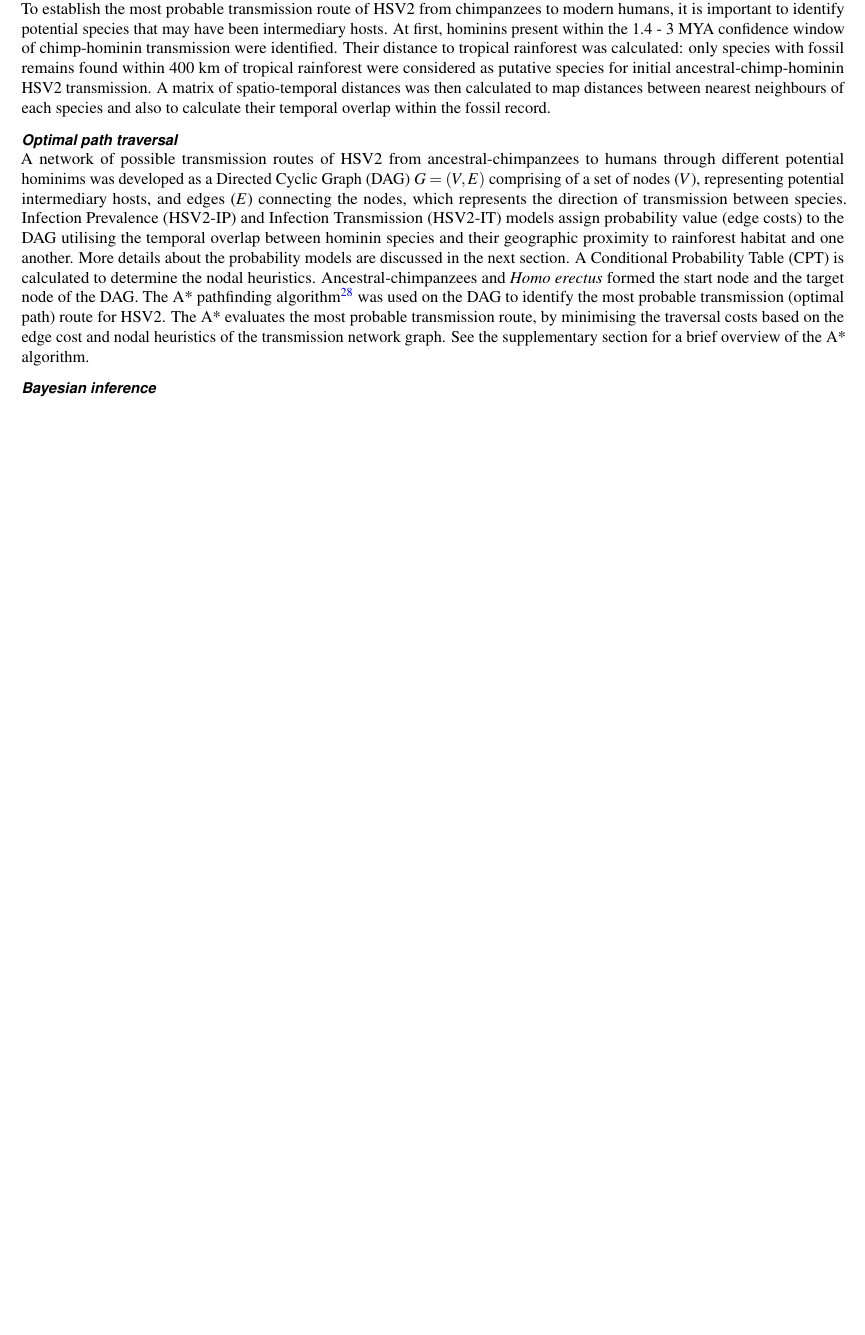
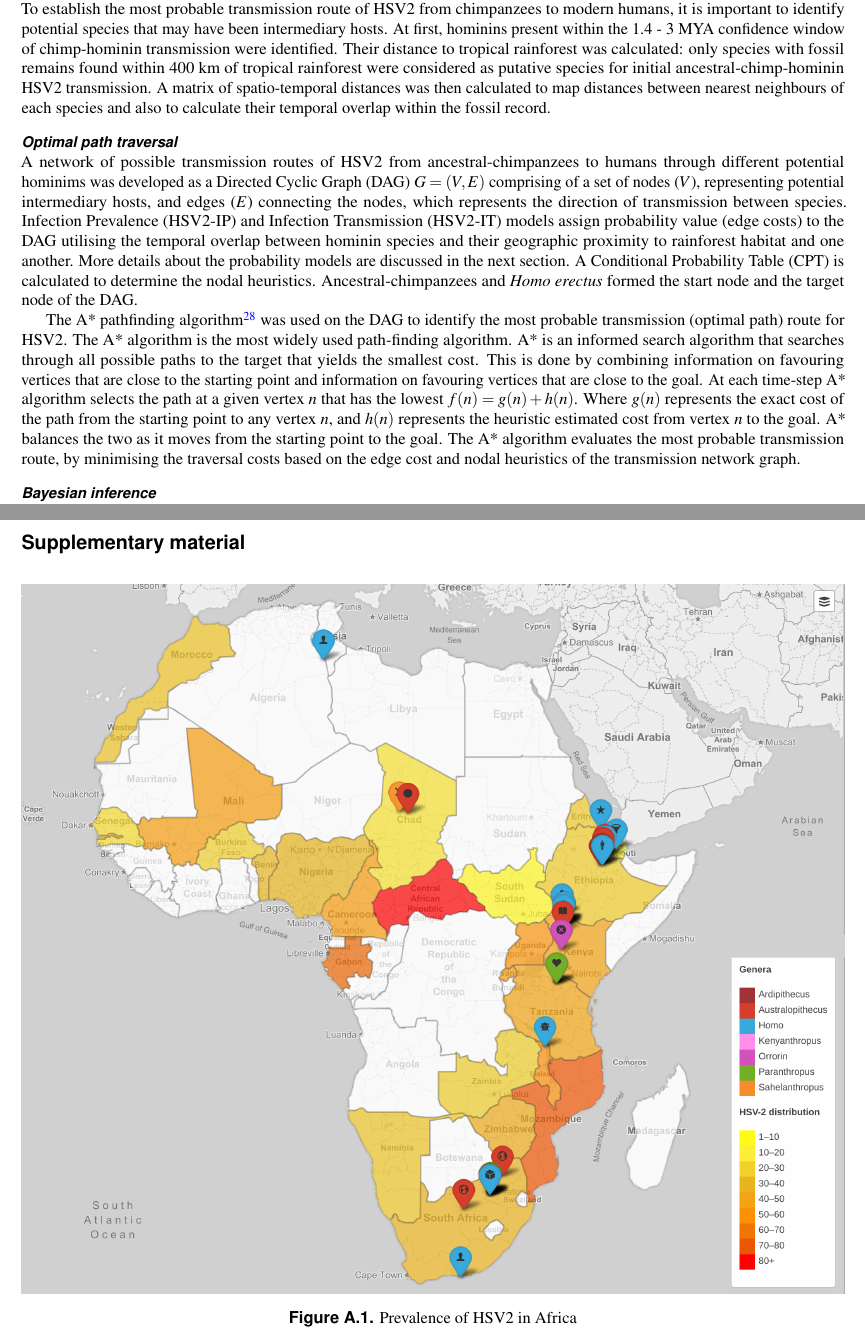
Before and after one commit to kks32-docs/2017-hsv2, a LaTeX paper (main.tex): part of page 7 of 10 before the commit and two parts of pages 7 and 11 of 11 after it, the two joined at a grey line, cut so that both start at the same text, the shorter picture padded with empty space. Compiled offline with pdfLaTeX.

Commit message:
Supplementary figure

```diff
--- a/main.tex
+++ b/main.tex
@@ -118,7 +118,9 @@ We collated African hominin spatial-temporal data on hominin fossil species exta
 To establish the most probable transmission route of HSV2 from chimpanzees to modern humans, it is important to identify potential species that may have been intermediary hosts. At first, hominins present within the 1.4 - 3 MYA confidence window of chimp-hominin transmission were identified. Their distance to tropical rainforest was calculated: only species with fossil remains found within 400 km of tropical rainforest were considered as putative species for initial ancestral-chimp-hominin HSV2 transmission. A matrix of spatio-temporal distances was then calculated to map distances between nearest neighbours of each species and also to calculate their temporal overlap within the fossil record.
 
 \subsubsection*{Optimal path traversal}
-A network of possible transmission routes of HSV2 from ancestral-chimpanzees to humans through different potential hominims was developed as a Directed Cyclic Graph (DAG) $G = (V, E)$ comprising of a set of nodes ($V$), representing potential intermediary hosts, and edges ($E$) connecting the nodes, which represents the direction of transmission between species. Infection Prevalence (HSV2-IP) and Infection Transmission (HSV2-IT) models assign probability value (edge costs) to the DAG utilising the temporal overlap between hominin species and their geographic proximity to rainforest habitat and one another. More details about the probability models are discussed in the next section. A Conditional Probability Table (CPT) is calculated to determine the nodal heuristics. Ancestral-chimpanzees and \textit{Homo erectus} formed the start node and the target node of the DAG. The A* pathfinding algorithm~\cite{Hart1968} was used on the DAG to identify the most probable transmission (optimal path) route for HSV2. The A* evaluates the most probable transmission route, by minimising the traversal costs based on the edge cost and nodal heuristics of the transmission network graph. See the supplementary section for a brief overview of the A* algorithm.
+A network of possible transmission routes of HSV2 from ancestral-chimpanzees to humans through different potential hominims was developed as a Directed Cyclic Graph (DAG) $G = (V, E)$ comprising of a set of nodes ($V$), representing potential intermediary hosts, and edges ($E$) connecting the nodes, which represents the direction of transmission between species. Infection Prevalence (HSV2-IP) and Infection Transmission (HSV2-IT) models assign probability value (edge costs) to the DAG utilising the temporal overlap between hominin species and their geographic proximity to rainforest habitat and one another. More details about the probability models are discussed in the next section. A Conditional Probability Table (CPT) is calculated to determine the nodal heuristics. Ancestral-chimpanzees and \textit{Homo erectus} formed the start node and the target node of the DAG.
+
+The A* pathfinding algorithm~\cite{Hart1968} was used on the DAG to identify the most probable transmission (optimal path) route for HSV2. The A* algorithm is the most widely used path-finding algorithm. A* is an informed search algorithm that searches through all possible paths to the target that yields the smallest cost. This is done by combining information on favouring vertices that are close to the starting point and information on favouring vertices that are close to the goal. At each time-step A* algorithm selects the path at a given vertex $n$ that has the lowest $f(n) = g(n) + h(n)$. Where $g(n)$ represents the exact cost of the path from the starting point to any vertex $n$, and $h(n)$ represents the heuristic estimated cost from vertex $n$ to the goal. A* balances the two as it moves from the starting point to the goal. The A* algorithm evaluates the most probable transmission route, by minimising the traversal costs based on the edge cost and nodal heuristics of the transmission network graph.
 
 \subsubsection*{Bayesian inference}
 A Bayesian network or a belief network is a graphical structure that allows us to represent and reason about an uncertain domain. The nodes are variables, and edges represent direct links between nodes. The process of conditioning (also called probability propagation or inference) is performed via a ``flow of decisions'' through the network, which involves computing the posterior probability distribution for a set of query nodes, given values for some evidence (or observation) nodes. An important consideration in all Bayesian-based methods is the choice of a prior. An empirical Bayesian method that estimates the likelihood of HSV2 infection using a prior beta distribution, which is an approximation to a hierarchical Bayesian approach is adopted~\cite{Murphy2012,Farine2015}. Bayesian networks provide full representations of probability distributions over their variables, which allows to infer upon any subset of variables. A Conditional Probability Table (CPT) is generated for all possible combinations of a dichotomous outcome for each variable (HSV2 infection is true or false). The ``Combined Inference'' approach is adopted to evaluate the probable intermediary hosts, by conditioning the ancestral-chimpanzee and \textit{Homo erectus} nodes for the presence of HSV2. A ``Diagnostic reasoning''~\cite{Korb2003} was carried out to evaluate the most probable intermediate hosts for the transmission of HSV2 from ancestral-chimpanzees to \textit{Homo sapiens}.
@@ -166,4 +168,17 @@ SJU was funded by Oxford Brookes University. KK and CH were funded by the Univer
 
 \bibliography{references}
 
+\clearpage
+\section*{Supplementary material}
+\renewcommand\thefigure{A.\arabic{figure}}
+\setcounter{figure}{0}
+
+\begin{figure}[!h]
+	\centering
+	\includegraphics[width=\textwidth]{figs/fossils}
+	\caption{Prevalence of HSV2 in Africa}
+	\label{fig:hsv2}
+\end{figure}
+
+
 \end{document}
```
Also changed, not shown: main.pdf.
